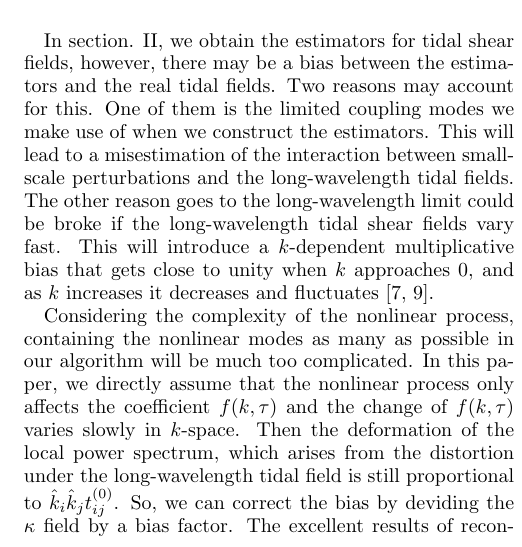
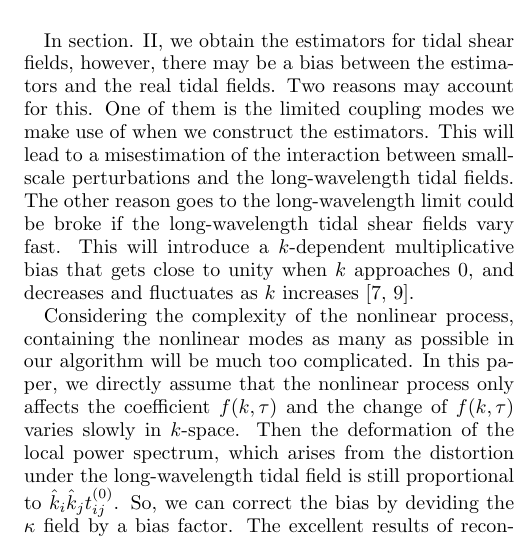
Before and after one commit to wkhu-astro/tides, a LaTeX paper (tides_revise.tex): part of one column of page 8 of 9, cut so that both start at the same text. Compiled offline with pdfLaTeX.

Commit message:
9/20/23:33

```diff
--- a/tides_revise.tex
+++ b/tides_revise.tex
@@ -457,7 +457,7 @@ To have the best performance, our estimators should be corrected to account for
 \section{Discussion}\label{section:Discussion}
 %Our quadratic estimators are established under the gaussian assumption, while there is non-negligible non-Gaussianity buried in the density structure. Under this condition, the Gaussianization of the field becomes an indispensable necessity. Before the reconstruction, a Gaussianization technique is applied to the dark matter field. In principle, the essential solution is to derive a optimal reconstruction method which can be safely applied in the non-Gaussian field, however, this is beyond the scope of this paper and we will investigate the non-Gaussian mothod in the future.
 
-In section. \ref{section:Tidal Reconstruction}, we obtain the estimators for tidal shear fields, however, there may be a bias between the estimators and the real tidal fields. Two reasons may account for this. One of them is the limited coupling modes we make use of when we construct the estimators. This will lead to a misestimation of the interaction between small-scale perturbations and the long-wavelength tidal fields. The other reason goes to the long-wavelength limit could be broke if the long-wavelength tidal shear fields vary fast. This will introduce a $k$-dependent multiplicative bias that gets close to unity when $k$ approaches 0, and as $k$ increases it decreases and fluctuates \cite{2008:lu, 2012bucher}.
+In section. \ref{section:Tidal Reconstruction}, we obtain the estimators for tidal shear fields, however, there may be a bias between the estimators and the real tidal fields. Two reasons may account for this. One of them is the limited coupling modes we make use of when we construct the estimators. This will lead to a misestimation of the interaction between small-scale perturbations and the long-wavelength tidal fields. The other reason goes to the long-wavelength limit could be broke if the long-wavelength tidal shear fields vary fast. This will introduce a $k$-dependent multiplicative bias that gets close to unity when $k$ approaches 0, and decreases and fluctuates as $k$ increases \cite{2008:lu, 2012bucher}.
 
 Considering the complexity of the nonlinear process, containing the nonlinear modes as many as possible in our algorithm will be much too complicated. In this paper, we directly assume that the nonlinear process only affects the coefficient $f(k,\tau)$ and the change of $f(k,\tau)$ varies slowly in $k$-space. Then the deformation of the local power spectrum, which arises from the distortion under the long-wavelength tidal field is still proportional to $\hat{k}_{i}\hat{k}_{j}t^{(0)}_{ij}$. So, we can correct the bias by deviding the $\kappa$ field by a bias factor. The excellent results of reconstruction prove that our assumption works very well, and there is no need to deduce the estimators by using many high-order coupling modes.
 
```
Also changed, not shown: tides_revise.pdf, 2 other files.
